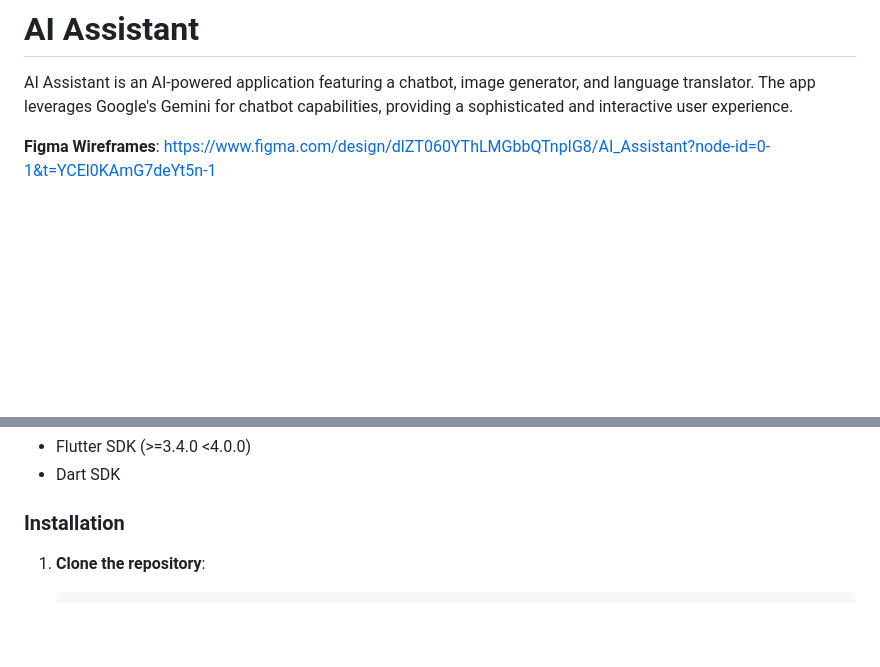
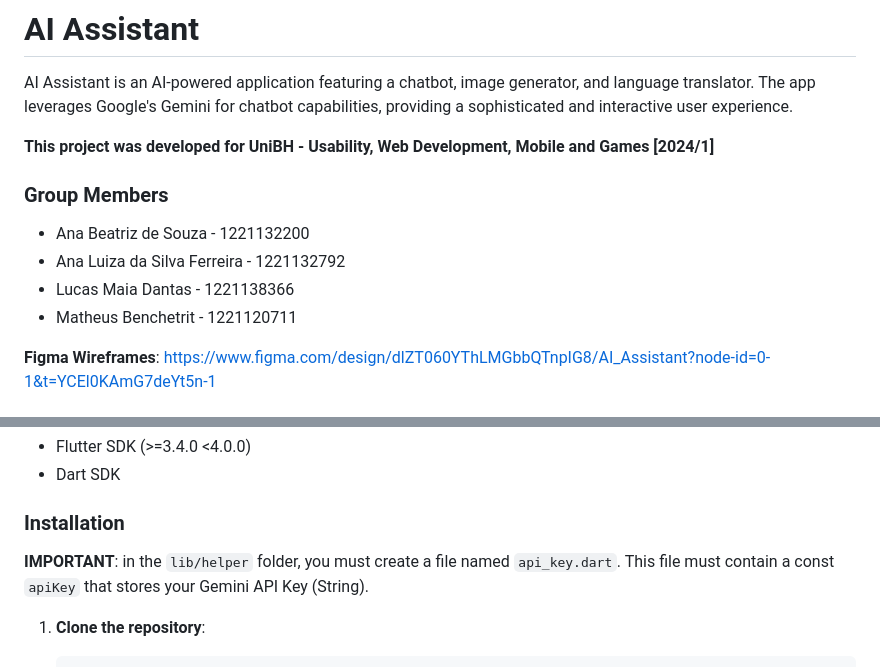
Before and after one commit to ro77en/flutter_ai_assistant, a Markdown page: README.md, 2 parts joined by grey strips. Rendered like a GitHub page; blank space fills up the shorter version.

```diff
--- a/README.md
+++ b/README.md
@@ -1,6 +1,15 @@
 # AI Assistant
 
 AI Assistant is an AI-powered application featuring a chatbot, image generator, and language translator. The app leverages Google's Gemini for chatbot capabilities, providing a sophisticated and interactive user experience.
+
+**This project was developed for UniBH - Usability, Web Development, Mobile and Games [2024/1]**
+
+### Group Members
+
+- Ana Beatriz de Souza - 1221132200
+- Ana Luiza da Silva Ferreira - 1221132792
+- Lucas Maia Dantas - 1221138366
+- Matheus Benchetrit - 1221120711
 
 **Figma Wireframes**: https://www.figma.com/design/dlZT060YThLMGbbQTnpIG8/AI_Assistant?node-id=0-1&t=YCEl0KAmG7deYt5n-1
 
@@ -19,6 +28,8 @@ AI Assistant is an AI-powered application featuring a chatbot, image generator,
 - Dart SDK
 
 ### Installation
+
+**IMPORTANT**: in the `lib/helper` folder, you must create a file named `api_key.dart`. This file must contain a const `apiKey` that stores your Gemini API Key (String).
 
 1. **Clone the repository**:
 
```
